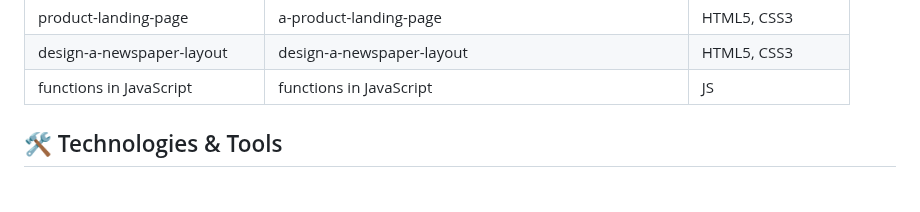
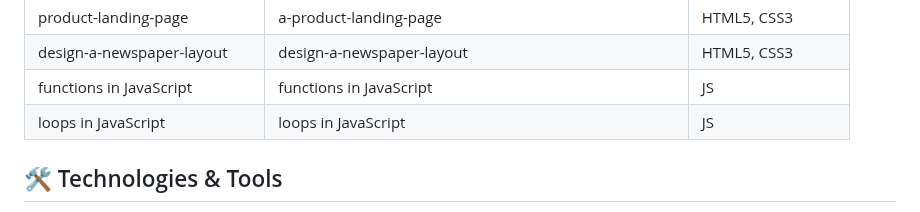
Before and after one commit to nHallecn/freeCodeCamp-projects, a Markdown page: README.md, the part around the change. Drawn GitHub-style.

```diff
--- a/README.md
+++ b/README.md
@@ -46,6 +46,7 @@ To do list |A styled to-do list  |HTML5,CSS3
 |product-landing-page|a-product-landing-page|HTML5, CSS3|
 |design-a-newspaper-layout|design-a-newspaper-layout|HTML5, CSS3|
 |functions in JavaScript|functions in JavaScript|JS
+|loops in JavaScript|loops in JavaScript|JS
 
 ## 🛠️ Technologies & Tools
 
```
